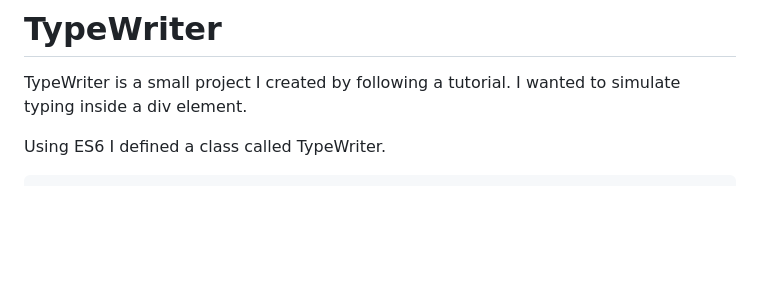
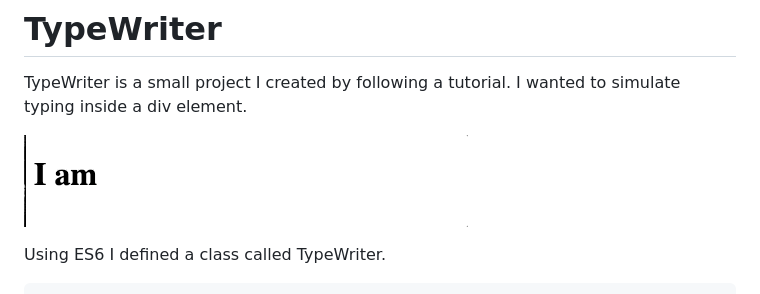
Before and after one commit to mrmoeee/javascript-practice, a Markdown page: typewriter/README.md, the part around the change. GitHub-like rendering; pictures changed too: typewriter/typewriter.gif (added); blank space fills up the shorter version.

Commit message:
added a gif to show project

```diff
--- a/typewriter/README.md
+++ b/typewriter/README.md
@@ -1,6 +1,9 @@
 # TypeWriter
 
 TypeWriter is a small project I created by following a tutorial. I wanted to simulate typing inside a div element.
+
+![](typewriter.gif)
+
 
 Using ES6 I defined a class called TypeWriter.
 
```
